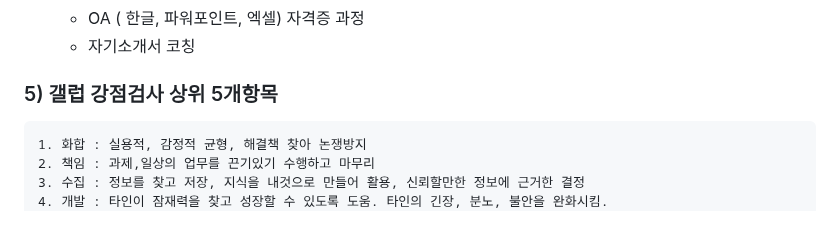
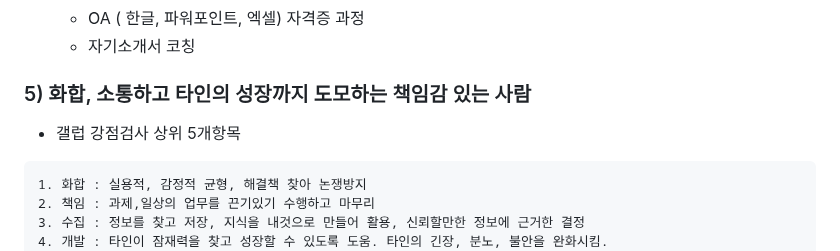
Before and after one commit to nanheelee/portpolio, a Markdown page: README.md, the part around the change. Rendered like a GitHub page; blank space fills up the shorter version.

````diff
--- a/README.md
+++ b/README.md
@@ -76,7 +76,8 @@
   - OA ( 한글, 파워포인트, 엑셀) 자격증 과정
   - 자기소개서 코칭
 
-### 5) 갤럽 강점검사 상위 5개항목
+### 5) 화합, 소통하고 타인의 성장까지 도모하는 책임감 있는 사람
+* 갤럽 강점검사 상위 5개항목
 ```
 1. 화합 : 실용적, 감정적 균형, 해결책 찾아 논쟁방지
 2. 책임 : 과제,일상의 업무를 끈기있기 수행하고 마무리
````
